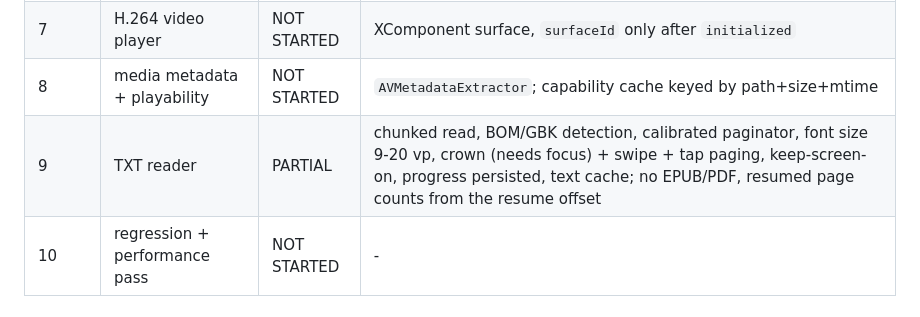
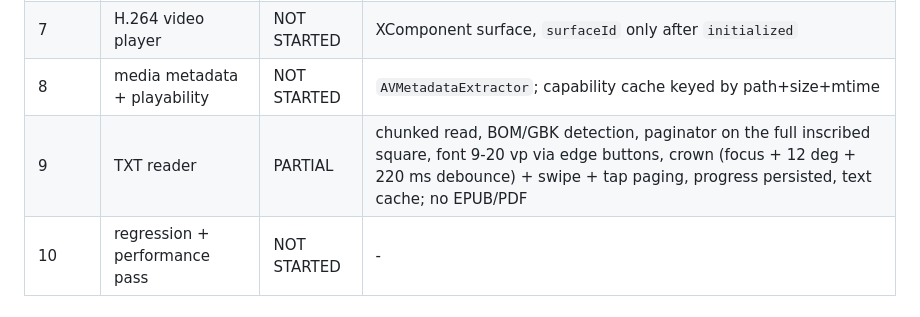
Before and after one commit to Leggerezza/Huawei-Watch-Files, a Markdown page: docs/development-roadmap.md, the part around the change. GitHub-like rendering.

Commit message:
feat(reader): move font buttons out of the inscribed square; tame the crown
- A-/A+ are now vertical pills on the circle's edge band at mid-height, where
  the panel is full width, so they no longer eat page space. The body uses the
  whole inscribed square: budget 165x150 vp instead of 186x126, about a quarter
  more text per page.
- crown: the watch reports only 0..1 degrees per event, so 4 degrees flew
  several pages per notch and 10 looked dead. Now 12 degrees plus a 220 ms lock
  after each turn, which makes one notch one page.
- focus is requested explicitly via getFocusController().requestFocus after
  layout; defaultFocus alone lost against the page underneath the overlay.

```diff
--- a/docs/development-roadmap.md
+++ b/docs/development-roadmap.md
@@ -15,7 +15,7 @@ State after this round. Status words are the ones the brief asked for: PASS / FA
 | 6 | audio player | NOT STARTED | `AVPlayer` + `fdSrc`; nine formats verified by the earlier probe |
 | 7 | H.264 video player | NOT STARTED | XComponent surface, `surfaceId` only after `initialized` |
 | 8 | media metadata + playability | NOT STARTED | `AVMetadataExtractor`; capability cache keyed by path+size+mtime |
-| 9 | TXT reader | PARTIAL | chunked read, BOM/GBK detection, calibrated paginator, font size 9-20 vp, crown (needs focus) + swipe + tap paging, keep-screen-on, progress persisted, text cache; no EPUB/PDF, resumed page counts from the resume offset |
+| 9 | TXT reader | PARTIAL | chunked read, BOM/GBK detection, paginator on the full inscribed square, font 9-20 vp via edge buttons, crown (focus + 12 deg + 220 ms debounce) + swipe + tap paging, progress persisted, text cache; no EPUB/PDF |
 | 10 | regression + performance pass | NOT STARTED | - |
 
 ## FFmpeg probe
```
Also changed, not shown: docs/circle-reader-watch.png, 2 other files.
